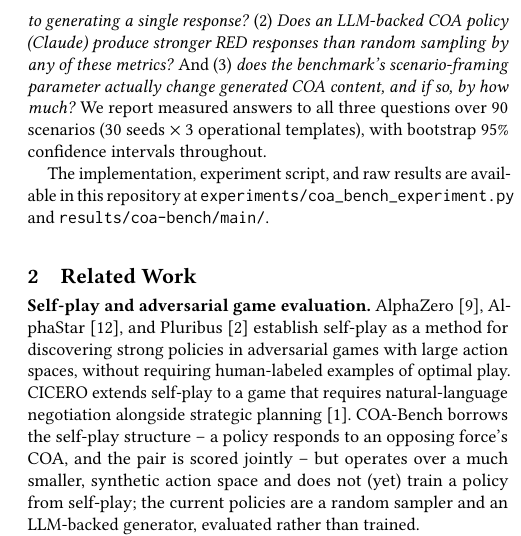
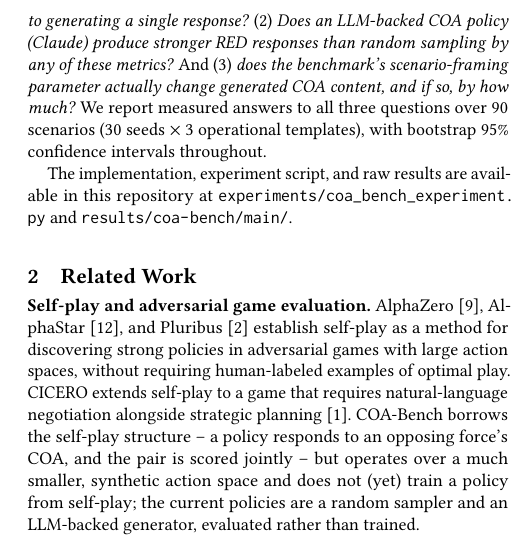
Before and after one commit to anote-ai/Research-COAGeneration, a LaTeX paper (papers/coa-bench/main.tex): part of one column of page 2 of 6, cut so that both start at the same text. Compiled offline with pdfLaTeX.

Commit message:
fix: use \path{} for directory paths to prevent column overflow
Long \texttt{results/coa-bench/main/} paths cannot break at slashes
in two-column layout, causing text to overflow into adjacent column.
Switch to \path{} (from url package, included in acmart) which allows
line breaks at / characters. Applied to both Intro and Appendix A.

Co-Authored-By: Claude Sonnet 4.6 <noreply@anthropic.com>

```diff
--- a/papers/coa-bench/main.tex
+++ b/papers/coa-bench/main.tex
@@ -61,7 +61,7 @@ This paper does not introduce a new benchmark from scratch. The \texttt{coagener
 
 Concretely, we ask three questions: (1)~\emph{does sampling several candidate best-responses and keeping the best one change the responding force's GBC score, doctrinal alignment, and wargame win rate relative to generating a single response?} (2)~\emph{Does an LLM-backed COA policy (Claude) produce stronger RED responses than random sampling by any of these metrics?} And (3)~\emph{does the benchmark's scenario-framing parameter actually change generated COA content, and if so, by how much?} We report measured answers to all three questions over 90 scenarios (30 seeds $\times$ 3 operational templates), with bootstrap 95\% confidence intervals throughout.
 
-The implementation, experiment script, and raw results are available in this repository at \texttt{experiments/coa\_bench\_experiment.py} and \texttt{results/coa-bench/main/}.
+The implementation, experiment script, and raw results are available in this repository at \path{experiments/coa_bench_experiment.py} and \path{results/coa-bench/main/}.
 
 \section{Related Work}
 
```
Also changed, not shown: papers/coa-bench/main.tex (2 more changed lines), 1 other file.
